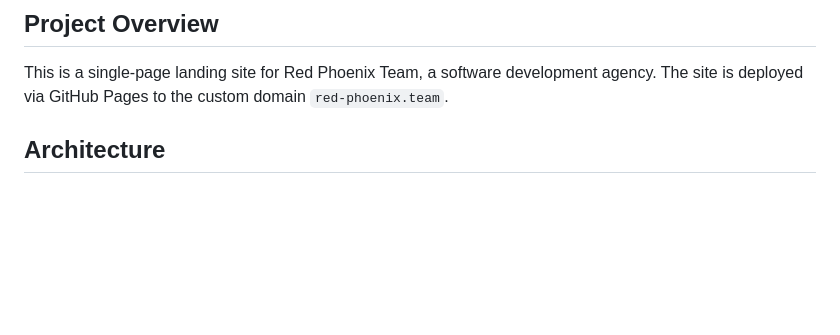
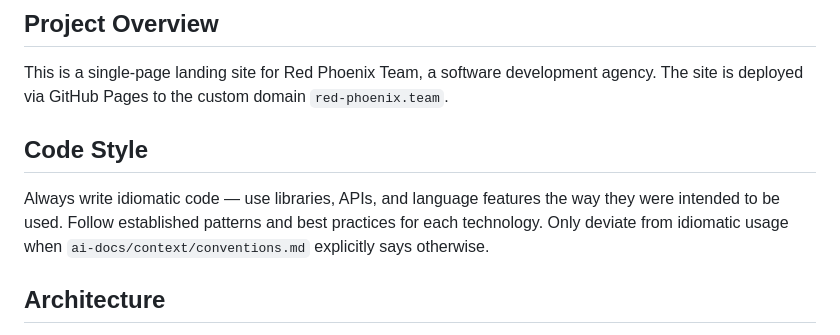
Before and after one commit to phoenix-folks/red-phoenix-team, a Markdown page: CLAUDE.md, the part around the change. Drawn GitHub-style; blank space fills up the shorter version.

```diff
--- a/CLAUDE.md
+++ b/CLAUDE.md
@@ -5,6 +5,10 @@ This file provides guidance to Claude Code (claude.ai/code) when working with co
 ## Project Overview
 
 This is a single-page landing site for Red Phoenix Team, a software development agency. The site is deployed via GitHub Pages to the custom domain `red-phoenix.team`.
+
+## Code Style
+
+Always write idiomatic code — use libraries, APIs, and language features the way they were intended to be used. Follow established patterns and best practices for each technology. Only deviate from idiomatic usage when `ai-docs/context/conventions.md` explicitly says otherwise.
 
 ## Architecture
 
```
